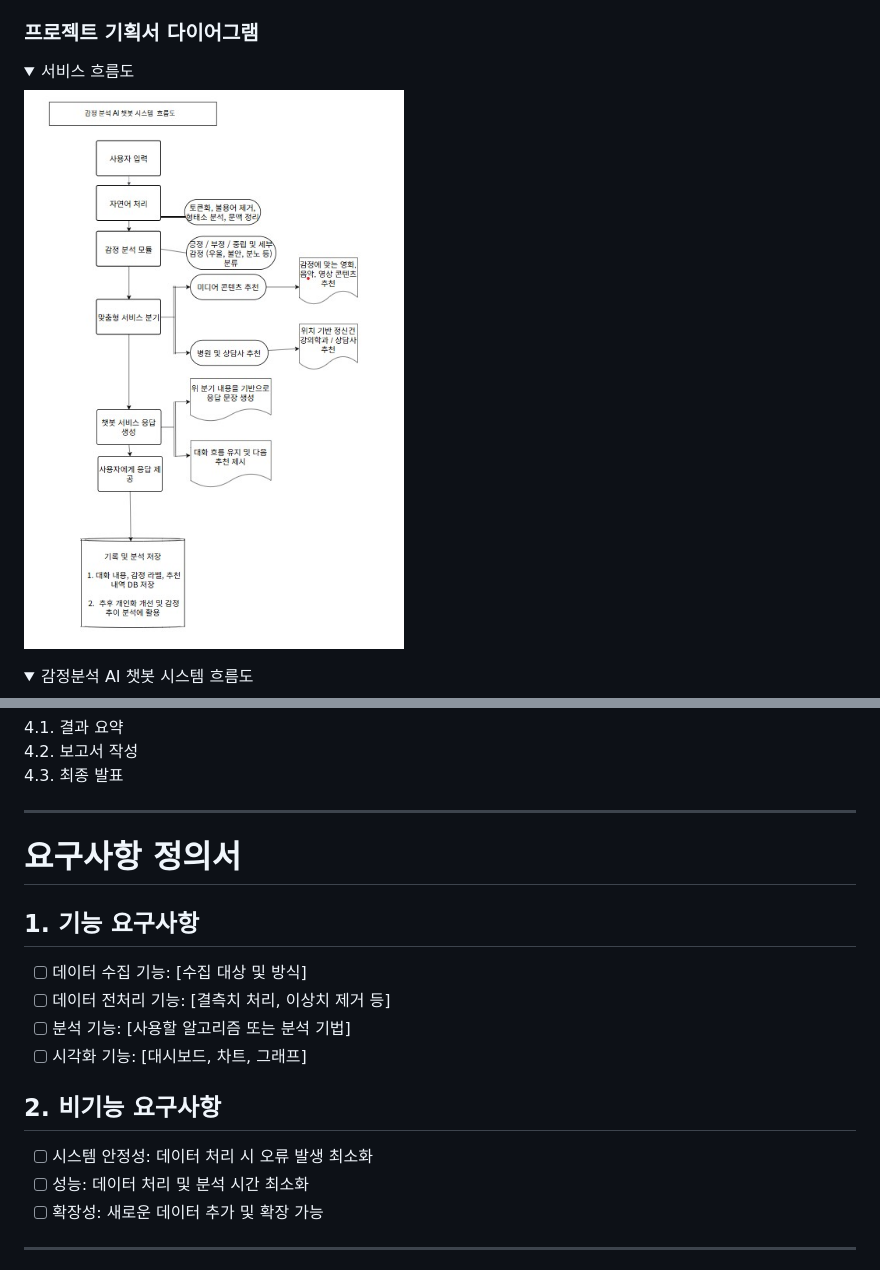
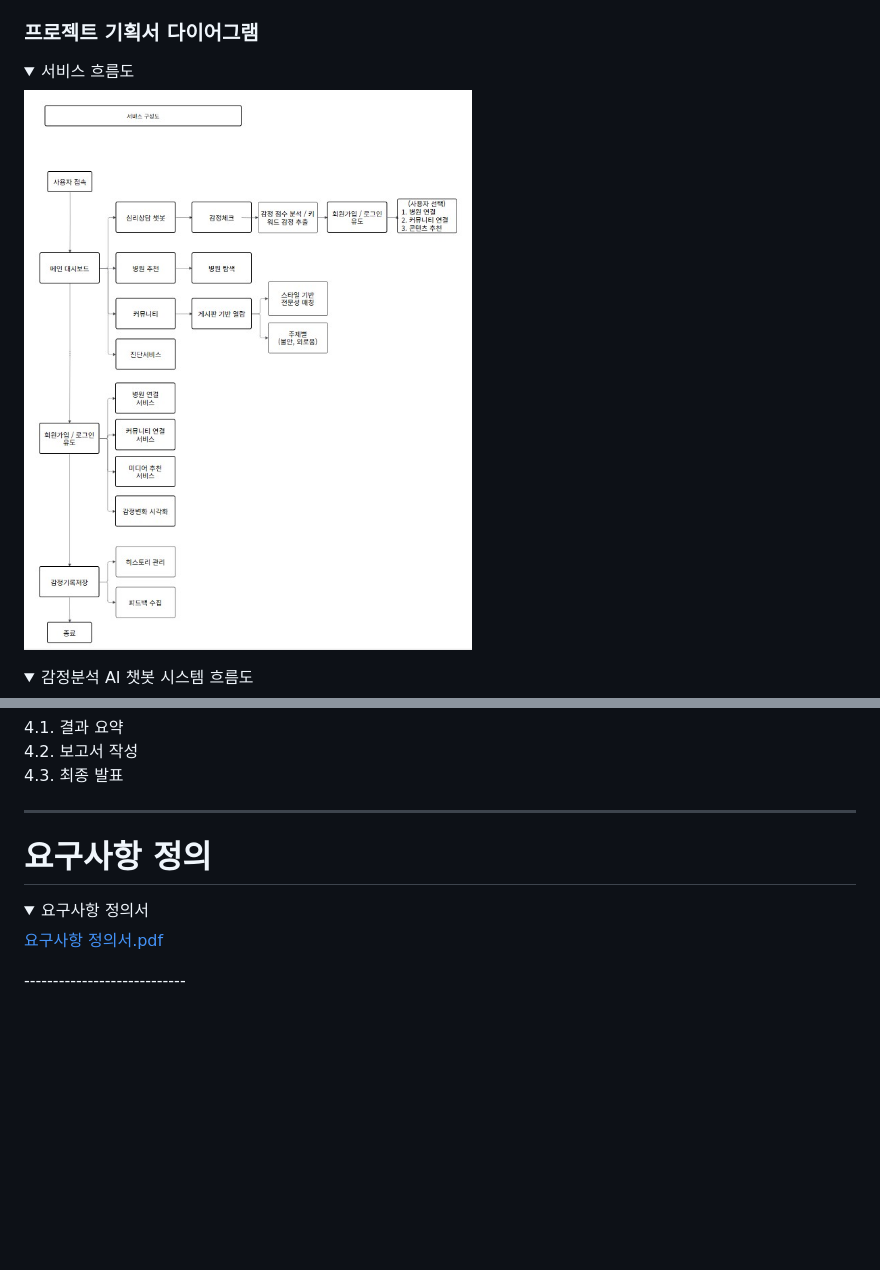
Before and after one commit to whynotsw-camp/wh07-1st-Pisamo, a Markdown page: README.md, 2 parts joined by grey strips. GitHub-like rendering; folded sections open; blank space fills up the shorter version.

```diff
--- a/README.md
+++ b/README.md
@@ -66,7 +66,7 @@ LG U+ Why Not SW Camp 7기 피사모  프로젝트 1 레포지토리 입니다.
 ### 프로젝트 기획서 다이어그램
 <details><summary>서비스 흐름도
 </summary>
-<img src="https://github.com/whynotsw-camp/wh07-1st-Pisamo/blob/main/%EA%B0%90%EC%A0%95%EB%B6%84%EC%84%9D%20AI%20%EC%B1%97%EB%B4%87%20%EC%8B%9C%EC%8A%A4%ED%85%9C%20%ED%9D%90%EB%A6%84%EB%8F%84.jpg" />
+<img src="https://github.com/whynotsw-camp/wh07-1st-Pisamo/blob/main/%EC%B8%84%EB%9F%AC%EC%8A%A4%20%EC%9E%90%EB%A3%8C%EB%AA%A8%EC%9D%8C/%EC%84%9C%EB%B9%84%EC%8A%A4%20%EA%B5%AC%EC%84%B1%EB%8F%84.jpg" />
   </details>
 
   <details><summary>감정분석 AI 챗봇 시스템 흐름도
@@ -110,16 +110,10 @@ LG U+ Why Not SW Camp 7기 피사모  프로젝트 1 레포지토리 입니다.
 
   ------------------------------
 
-# 요구사항 정의서
+# 요구사항 정의
 
-## 1. 기능 요구사항
-- [ ] 데이터 수집 기능: [수집 대상 및 방식]
-- [ ] 데이터 전처리 기능: [결측치 처리, 이상치 제거 등]
-- [ ] 분석 기능: [사용할 알고리즘 또는 분석 기법]
-- [ ] 시각화 기능: [대시보드, 차트, 그래프]
+<details><summary>요구사항 정의서
+</summary>
 
-## 2. 비기능 요구사항
-- [ ] 시스템 안정성: 데이터 처리 시 오류 발생 최소화
-- [ ] 성능: 데이터 처리 및 분석 시간 최소화
-- [ ] 확장성: 새로운 데이터 추가 및 확장 가능
+[요구사항 정의서.pdf](https://github.com/whynotsw-camp/wh07-1st-Pisamo/blob/main/%EC%9A%94%EA%B5%AC%EC%82%AC%ED%95%AD%20%EC%A0%95%EC%9D%98%EC%84%9C.pdf)
 
```
Also changed, not shown: other parts of README.md (+1 -0 lines).
